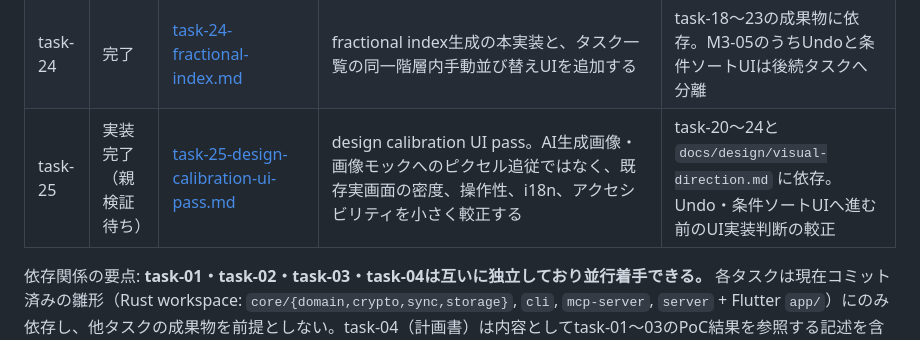
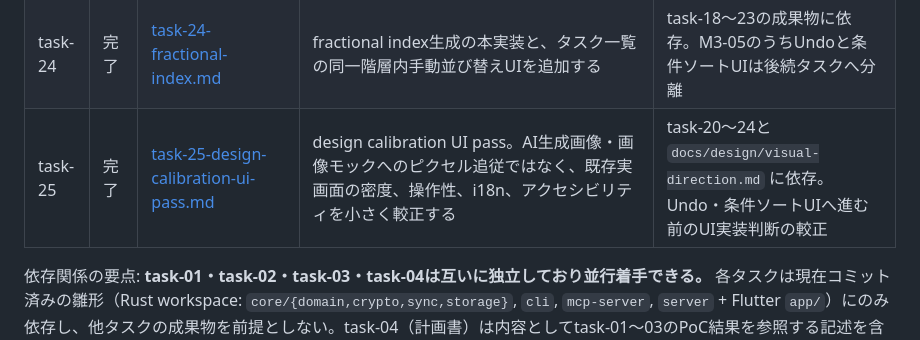
Before and after one commit to ouvill/todori, a Markdown page: docs/tasks/README.md, the part around the change. Rendered like a GitHub page.

Commit message:
docs(tasks): task-25の検証完了状態を反映

```diff
--- a/docs/tasks/README.md
+++ b/docs/tasks/README.md
@@ -42,7 +42,7 @@
 | task-22 | 完了 | [task-22-design-direction-sketch.md](./task-22-design-direction-sketch.md) | 「柔らかく・親しみやすく・エレガント」を主要画面の画像モックと `docs/design/visual-direction.md` のデザインルールへ具体化する | task-20・task-21の成果物に依存。ゴミ箱画面・復元UI、並び替え、通知へ進む前のデザイン正本作成 |
 | task-23 | 完了 | [task-23-trash-restore-ui.md](./task-23-trash-restore-ui.md) | ゴミ箱画面・復元UI。既存の `get_trashed_tasks` / `restore_task` / `trash_task` を使い、削除済みタスク一覧と復元導線を追加する | task-18〜22の成果物に依存。BACKLOG上はM3-04相当、計画書上はM3-02の削除/復元残りにも対応 |
 | task-24 | 完了 | [task-24-fractional-index.md](./task-24-fractional-index.md) | fractional index生成の本実装と、タスク一覧の同一階層内手動並び替えUIを追加する | task-18〜23の成果物に依存。M3-05のうちUndoと条件ソートUIは後続タスクへ分離 |
-| task-25 | 実装完了（親検証待ち） | [task-25-design-calibration-ui-pass.md](./task-25-design-calibration-ui-pass.md) | design calibration UI pass。AI生成画像・画像モックへのピクセル追従ではなく、既存実画面の密度、操作性、i18n、アクセシビリティを小さく較正する | task-20〜24と `docs/design/visual-direction.md` に依存。Undo・条件ソートUIへ進む前のUI実装判断の較正 |
+| task-25 | 完了 | [task-25-design-calibration-ui-pass.md](./task-25-design-calibration-ui-pass.md) | design calibration UI pass。AI生成画像・画像モックへのピクセル追従ではなく、既存実画面の密度、操作性、i18n、アクセシビリティを小さく較正する | task-20〜24と `docs/design/visual-direction.md` に依存。Undo・条件ソートUIへ進む前のUI実装判断の較正 |
 
 依存関係の要点: **task-01・task-02・task-03・task-04は互いに独立しており並行着手できる。** 各タスクは現在コミット済みの雛形（Rust workspace: `core/{domain,crypto,sync,storage}`, `cli`, `mcp-server`, `server` + Flutter `app/`）にのみ依存し、他タスクの成果物を前提としない。task-04（計画書）は内容としてtask-01〜03のPoC結果を参照する記述を含むが、計画書自体の執筆はPoCの完了を待たずに着手してよい（未完了の場合は「前提: task-0Xの結果待ち」と明記すること）。
 
```
Also changed, not shown: docs/tasks/BACKLOG.md (+7 -8 lines), docs/tasks/task-25-design-calibration-ui-pass.md (+8 -3 lines).
